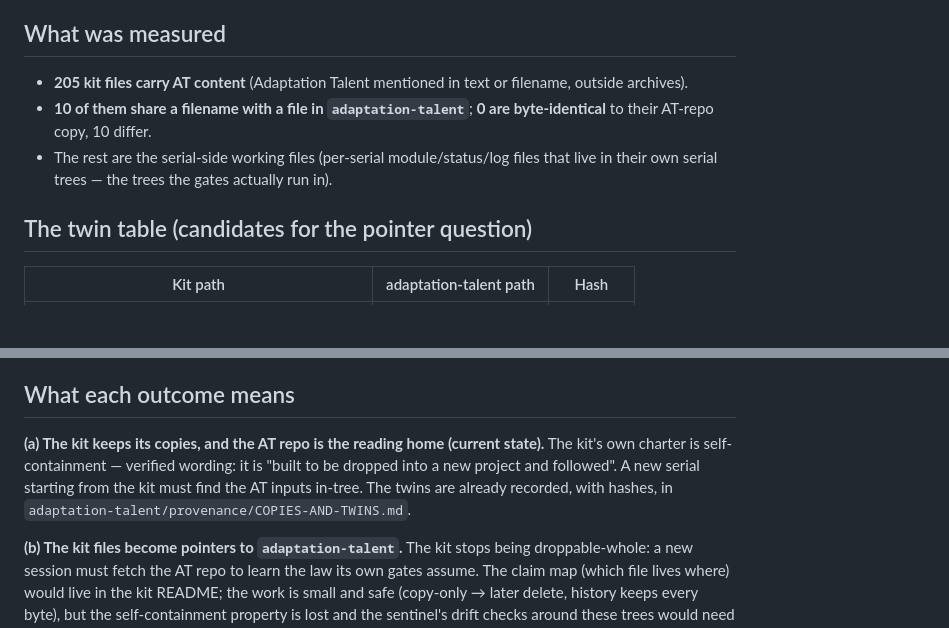
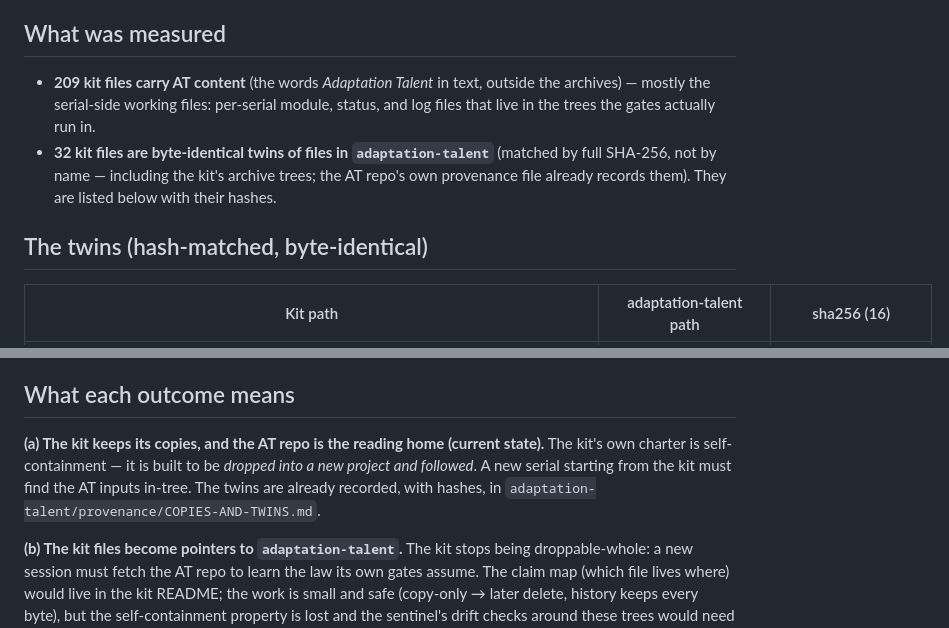
Before and after one commit to gm5206663-bit/the-authors-desk, a Markdown page: reports/KIT-AT-CONTENT-REVIEW-2026-10-13.md, 2 parts joined by grey strips. Drawn GitHub-style; blank space fills up the shorter version.

```diff
--- a/reports/KIT-AT-CONTENT-REVIEW-2026-10-13.md
+++ b/reports/KIT-AT-CONTENT-REVIEW-2026-10-13.md
@@ -5,14 +5,14 @@
 
 ## What was measured
 
-- **205 kit files carry AT content** (Adaptation Talent mentioned in text or filename,
-  outside archives).
-- **10 of them share a filename with a file in `adaptation-talent`**;
-  **0 are byte-identical** to their AT-repo copy, 10 differ.
-- The rest are the serial-side working files (per-serial module/status/log files that live
-  in their own serial trees — the trees the gates actually run in).
+- **209 kit files carry AT content** (the words *Adaptation Talent* in text,
+  outside the archives) — mostly the serial-side working files: per-serial module, status,
+  and log files that live in the trees the gates actually run in.
+- **32 kit files are byte-identical twins of files in `adaptation-talent`**
+  (matched by full SHA-256, not by name — including the kit's archive trees; the AT repo's
+  own provenance file already records them). They are listed below with their hashes.
 
-## The twin table (candidates for the pointer question)
+## The twins (hash-matched, byte-identical)
 
-| Kit path | adaptation-talent path | Hash |
+| Kit path | adaptation-talent path | sha256 (16) |
 |---|---|---|
@@ -40,9 +62,9 @@ is by design, documented, and enforced. The author may still rule otherwise.**
 ## What each outcome means
 
 **(a) The kit keeps its copies, and the AT repo is the reading home (current state).**
-The kit's own charter is self-containment — verified wording: it is "built to be dropped into a new project and followed". A new serial
-starting from the kit must find the AT inputs in-tree. The twins are already recorded, with
-hashes, in `adaptation-talent/provenance/COPIES-AND-TWINS.md`.
+The kit's own charter is self-containment — it is built to be *dropped into a new project
+and followed*. A new serial starting from the kit must find the AT inputs in-tree. The twins
+are already recorded, with hashes, in `adaptation-talent/provenance/COPIES-AND-TWINS.md`.
 
 **(b) The kit files become pointers to `adaptation-talent`.**
 The kit stops being droppable-whole: a new session must fetch the AT repo to learn the law
```
Also changed, not shown: other parts of reports/KIT-AT-CONTENT-REVIEW-2026-10-13.md (+32 -10 lines), reports/SUPERGIRL-RULING-BRIEF-2026-10-13.md (+6 -3 lines).
